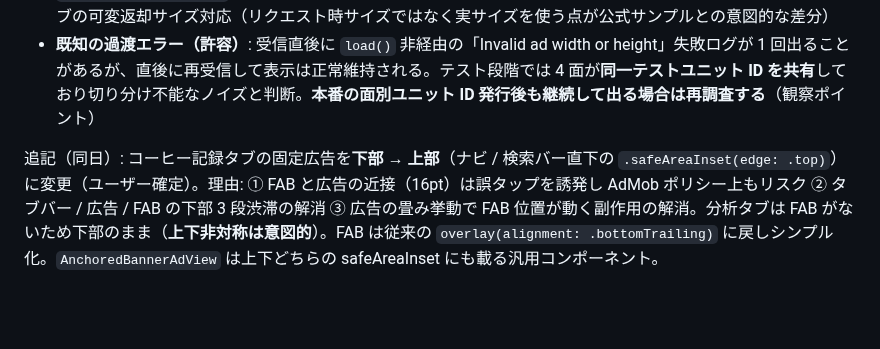
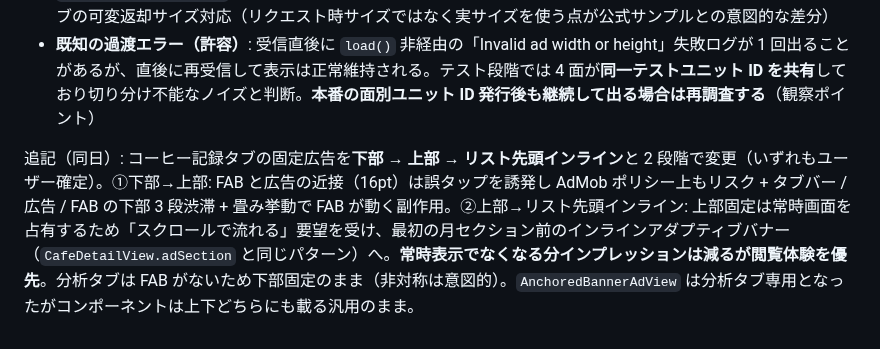
Before and after one commit to noricoffee/CoffeeVision, a Markdown page: docs/implementation_note.md, the part around the change. Rendered like a GitHub page; blank space fills up the shorter version.

Commit message:
docs: 広告位置の変更経緯（下部→上部→リスト先頭インライン）を implementation_note に反映
Co-Authored-By: Claude Fable 5 <noreply@anthropic.com>

```diff
--- a/docs/implementation_note.md
+++ b/docs/implementation_note.md
@@ -913,4 +913,4 @@ MediaView 必須判明によるネイティブ → バナー再編（requirement
 - **表示は受信後の実サイズで明示 frame**: `loadedAdSize`（didReceive 時の `bannerView.adSize.size`）で `.frame(width:height:)`。Google 公式 SwiftUI サンプル（BannerViewContainer）準拠 + インラインアダプティブの可変返却サイズ対応（リクエスト時サイズではなく実サイズを使う点が公式サンプルとの意図的な差分）
 - **既知の過渡エラー（許容）**: 受信直後に `load()` 非経由の「Invalid ad width or height」失敗ログが 1 回出ることがあるが、直後に再受信して表示は正常維持される。テスト段階では 4 面が**同一テストユニット ID を共有**しており切り分け不能なノイズと判断。**本番の面別ユニット ID 発行後も継続して出る場合は再調査する**（観察ポイント）
 
-追記（同日）: コーヒー記録タブの固定広告を**下部 → 上部**（ナビ / 検索バー直下の `.safeAreaInset(edge: .top)`）に変更（ユーザー確定）。理由: ① FAB と広告の近接（16pt）は誤タップを誘発し AdMob ポリシー上もリスク ② タブバー / 広告 / FAB の下部 3 段渋滞の解消 ③ 広告の畳み挙動で FAB 位置が動く副作用の解消。分析タブは FAB がないため下部のまま（**上下非対称は意図的**）。FAB は従来の `overlay(alignment: .bottomTrailing)` に戻しシンプル化。`AnchoredBannerAdView` は上下どちらの safeAreaInset にも載る汎用コンポーネント。
+追記（同日）: コーヒー記録タブの固定広告を**下部 → 上部 → リスト先頭インライン**と 2 段階で変更（いずれもユーザー確定）。①下部→上部: FAB と広告の近接（16pt）は誤タップを誘発し AdMob ポリシー上もリスク + タブバー / 広告 / FAB の下部 3 段渋滞 + 畳み挙動で FAB が動く副作用。②上部→リスト先頭インライン: 上部固定は常時画面を占有するため「スクロールで流れる」要望を受け、最初の月セクション前のインラインアダプティブバナー（`CafeDetailView.adSection` と同じパターン）へ。**常時表示でなくなる分インプレッションは減るが閲覧体験を優先**。分析タブは FAB がないため下部固定のまま（非対称は意図的）。`AnchoredBannerAdView` は分析タブ専用となったがコンポーネントは上下どちらにも載る汎用のまま。
```
